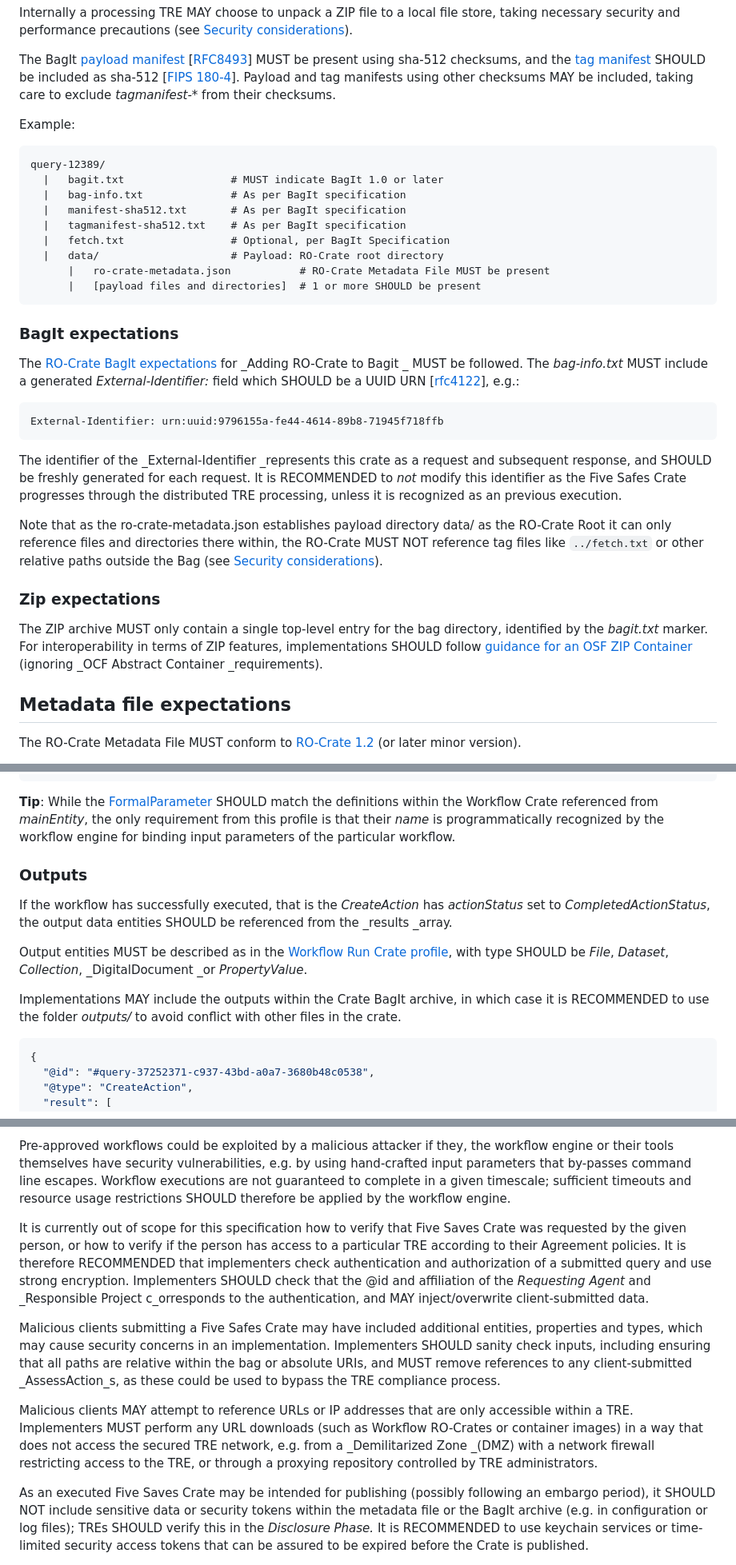
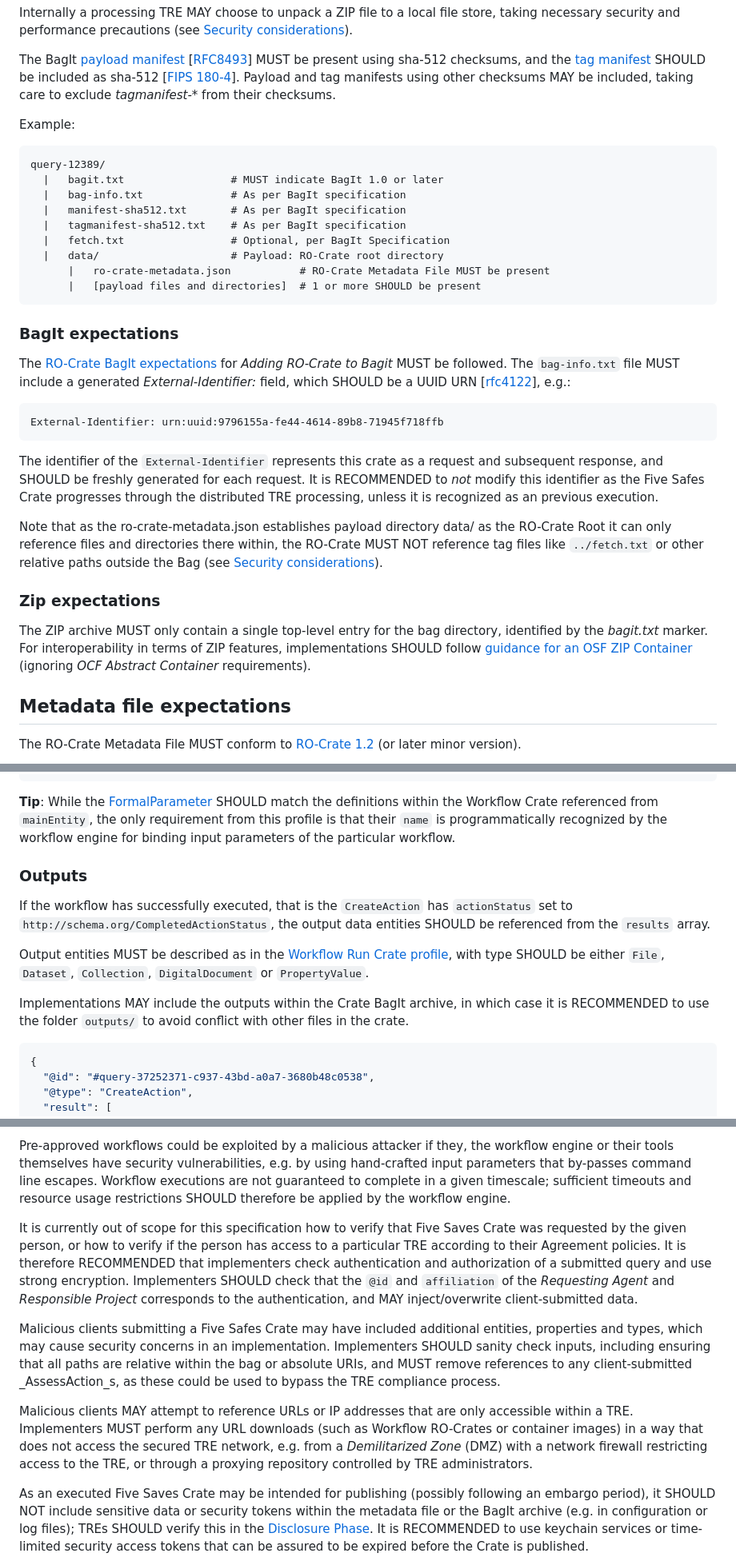
Before and after one commit to trefx/5s-crate, a Markdown page: 0.2-DRAFT/index.md, 3 parts joined by grey strips. Shown at 80% size. Drawn GitHub-style.

````diff
--- a/0.2-DRAFT/index.md
+++ b/0.2-DRAFT/index.md
@@ -39,7 +37,6 @@ The BagIt [payload manifest](https://www.rfc-editor.org/rfc/rfc8493.html#section
 
 Example:
 
-
 ```
 query-12389/
   |   bagit.txt                 # MUST indicate BagIt 1.0 or later
@@ -52,24 +49,22 @@ query-12389/
       |   [payload files and directories]  # 1 or more SHOULD be present
 ```
 
-
-
 ### BagIt expectations
 
-The [RO-Crate BagIt expectations](https://www.researchobject.org/ro-crate/1.1/appendix/implementation-notes.html#combining-with-other-packaging-schemes) for _Adding RO-Crate to Bagit _ MUST be followed. The _bag-info.txt_ MUST include a generated _External-Identifier:_ field which SHOULD be a UUID URN [[rfc4122](https://doi.org/10.17487/rfc4122)], e.g.:
+The [RO-Crate BagIt expectations](https://www.researchobject.org/ro-crate/1.1/appendix/implementation-notes.html#combining-with-other-packaging-schemes) for _Adding RO-Crate to Bagit_ MUST be followed. The `bag-info.txt` file MUST include a generated _External-Identifier:_ field, which SHOULD be a UUID URN [[rfc4122](https://doi.org/10.17487/rfc4122)], e.g.:
 
 ```
 External-Identifier: urn:uuid:9796155a-fe44-4614-89b8-71945f718ffb
 ```
 
-The identifier of the _External-Identifier _represents this crate as a request and subsequent response, and SHOULD be freshly generated for each request. It is RECOMMENDED to _not_ modify this identifier as the Five Safes Crate progresses through the distributed TRE processing, unless it is recognized as an previous execution.
+The identifier of the `External-Identifier` represents this crate as a request and subsequent response, and SHOULD be freshly generated for each request. It is RECOMMENDED to _not_ modify this identifier as the Five Safes Crate progresses through the distributed TRE processing, unless it is recognized as an previous execution.
 
 Note that as the ro-crate-metadata.json establishes payload directory data/ as the RO-Crate Root it can only reference files and directories there within, the RO-Crate MUST NOT reference tag files like `../fetch.txt` or other relative paths outside the Bag (see [Security considerations](#security-considerations)).
 
 
 ### Zip expectations
 
-The ZIP archive MUST only contain a single top-level entry for the bag directory, identified by the _bagit.txt_ marker. For interoperability in terms of ZIP features, implementations SHOULD follow [guidance for an OSF ZIP Container](https://www.w3.org/publishing/epub32/epub-ocf.html#sec-zip-container-zipreqs) (ignoring _OCF Abstract Container _requirements).
+The ZIP archive MUST only contain a single top-level entry for the bag directory, identified by the _bagit.txt_ marker. For interoperability in terms of ZIP features, implementations SHOULD follow [guidance for an OSF ZIP Container](https://www.w3.org/publishing/epub32/epub-ocf.html#sec-zip-container-zipreqs) (ignoring _OCF Abstract Container_ requirements).
 
 
 ## Metadata file expectations
@@ -320,19 +316,17 @@ Each input MUST have a corresponding data entity, which SHOULD have a _exampleOf
 }
 ```
 
-**Tip**: While the [FormalParameter](https://www.researchobject.org/ro-crate/1.1/workflows.html#describing-inputs-and-outputs) SHOULD match the definitions within the Workflow Crate referenced from _mainEntity_, the only requirement from this profile is that their _name_ is programmatically recognized by the workflow engine for binding input parameters of the particular workflow.
+**Tip**: While the [FormalParameter](https://www.researchobject.org/ro-crate/1.1/workflows.html#describing-inputs-and-outputs) SHOULD match the definitions within the Workflow Crate referenced from `mainEntity`, the only requirement from this profile is that their `name` is programmatically recognized by the workflow engine for binding input parameters of the particular workflow.
 
 
 ### Outputs
 
 
-If the workflow has successfully executed, that is the _CreateAction_ has _actionStatus_ set to _CompletedActionStatus_, the output data entities SHOULD be referenced from the _results _array.
+If the workflow has successfully executed, that is the `CreateAction` has `actionStatus` set to `http://schema.org/CompletedActionStatus`, the output data entities SHOULD be referenced from the `results` array.
 
+Output entities MUST be described as in the [Workflow Run Crate profile](https://w3id.org/ro/wfrun/workflow/0.1), with type SHOULD be either `File`, `Dataset`, `Collection`, `DigitalDocument` or `PropertyValue`.
 
-Output entities MUST be described as in the [Workflow Run Crate profile](https://w3id.org/ro/wfrun/workflow/0.1), with type SHOULD be _File_, _Dataset_, _Collection_, _DigitalDocument _or _PropertyValue_.
-
-
-Implementations MAY include the outputs within the Crate BagIt archive, in which case it is RECOMMENDED to use the folder _outputs/_ to avoid conflict with other files in the crate.
+Implementations MAY include the outputs within the Crate BagIt archive, in which case it is RECOMMENDED to use the folder `outputs/` to avoid conflict with other files in the crate.
 
 
 ```json
@@ -675,11 +669,11 @@ Clients parsing and unpacking ZIP files, JSON metadata, workflow definitions and
 
 Pre-approved workflows could be exploited by a malicious attacker if they, the workflow engine or their tools themselves have security vulnerabilities, e.g. by using hand-crafted input parameters that by-passes command line escapes. Workflow executions are not guaranteed to complete in a given timescale; sufficient timeouts and resource usage restrictions SHOULD therefore be applied by the workflow engine.
 
-It is currently out of scope for this specification how to verify that Five Saves Crate was requested by the given person, or how to verify if the person has access to a particular TRE according to their Agreement policies. It is therefore RECOMMENDED that implementers check authentication and authorization of a submitted query and use strong encryption. Implementers SHOULD check that the @id and affiliation of the _Requesting Agent_ and _Responsible Project c_orresponds to the authentication, and MAY inject/overwrite client-submitted data.
+It is currently out of scope for this specification how to verify that Five Saves Crate was requested by the given person, or how to verify if the person has access to a particular TRE according to their Agreement policies. It is therefore RECOMMENDED that implementers check authentication and authorization of a submitted query and use strong encryption. Implementers SHOULD check that the `@id` and `affiliation` of the _Requesting Agent_ and _Responsible Project_ corresponds to the authentication, and MAY inject/overwrite client-submitted data.
 
 Malicious clients submitting a Five Safes Crate may have included additional entities, properties and types, which may cause security concerns in an implementation. Implementers SHOULD sanity check inputs, including ensuring that all paths are relative within the bag or absolute URIs, and MUST remove references to any client-submitted _AssessAction_s, as these could be used to bypass the TRE compliance process.
 
-Malicious clients MAY attempt to reference URLs or IP addresses that are only accessible within a TRE. Implementers MUST perform any URL downloads (such as Workflow RO-Crates or container images) in a way that does not access the secured TRE network, e.g. from a _Demilitarized Zone _(DMZ) with a network firewall restricting access to the TRE, or through a proxying repository controlled by TRE administrators.
+Malicious clients MAY attempt to reference URLs or IP addresses that are only accessible within a TRE. Implementers MUST perform any URL downloads (such as Workflow RO-Crates or container images) in a way that does not access the secured TRE network, e.g. from a _Demilitarized Zone_ (DMZ) with a network firewall restricting access to the TRE, or through a proxying repository controlled by TRE administrators.
 
-As an executed Five Saves Crate may be intended for publishing (possibly following an embargo period), it SHOULD NOT include sensitive data or security tokens within the metadata file or the BagIt archive (e.g. in configuration or log files); TREs SHOULD verify this in the _Disclosure Phase._ It is RECOMMENDED to use keychain services or time-limited security access tokens that can be assured to be expired before the Crate is published.
+As an executed Five Saves Crate may be intended for publishing (possibly following an embargo period), it SHOULD NOT include sensitive data or security tokens within the metadata file or the BagIt archive (e.g. in configuration or log files); TREs SHOULD verify this in the [Disclosure Phase](#disclosure-phase). It is RECOMMENDED to use keychain services or time-limited security access tokens that can be assured to be expired before the Crate is published.
 
````
Also changed, not shown: other parts of 0.2-DRAFT/index.md (+48 -48 lines).
